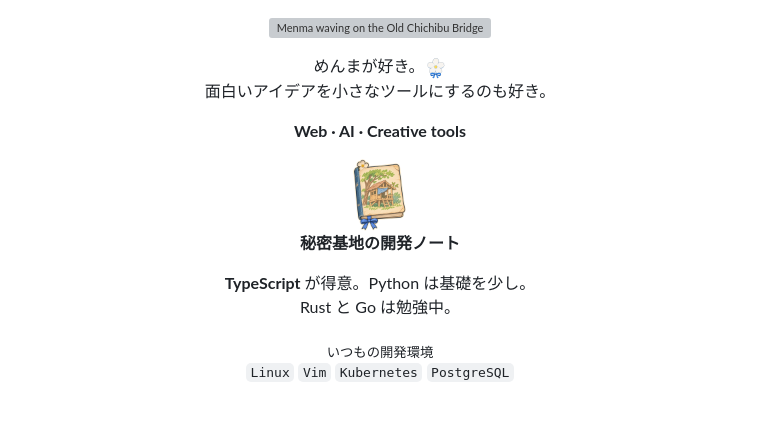
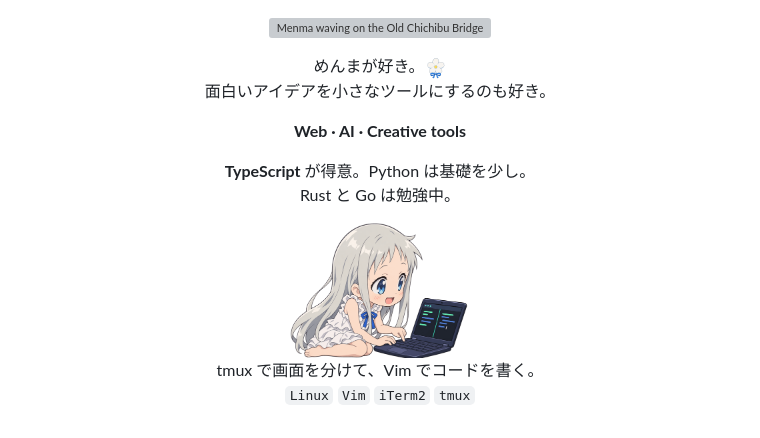
Before and after one commit to HonmaMeikodesu/HonmaMeikodesu, a Markdown page: README.md, the part around the change. Rendered like a GitHub page; pictures changed too: assets/menma-terminal.png (added), assets/secret-base-notebook.png (deleted); grey boxes are pictures that could not be loaded.

Commit message:
Illustrate the terminal tools with chibi Menma using a split screen

```diff
--- a/README.md
+++ b/README.md
@@ -10,16 +10,12 @@
 <p align="center"><strong>Web · AI · Creative tools</strong></p>
 
 <p align="center" lang="ja">
-  <img src="./assets/secret-base-notebook.png" width="72" height="72" alt="" /><br />
-  <strong>秘密基地の開発ノート</strong>
-</p>
-
-<p align="center" lang="ja">
   <strong>TypeScript</strong> が得意。Python は基礎を少し。<br />
   Rust と Go は勉強中。
 </p>
 
 <p align="center" lang="ja">
-  <sub>いつもの開発環境</sub><br />
-  <code>Linux</code> <code>Vim</code> <code>Kubernetes</code> <code>PostgreSQL</code>
+  <img src="./assets/menma-terminal.png" width="180" alt="ノートパソコンの分割画面を見ながら、キーボードを打つめんま" /><br />
+  tmux で画面を分けて、Vim でコードを書く。<br />
+  <code>Linux</code> <code>Vim</code> <code>iTerm2</code> <code>tmux</code>
 </p>
```
